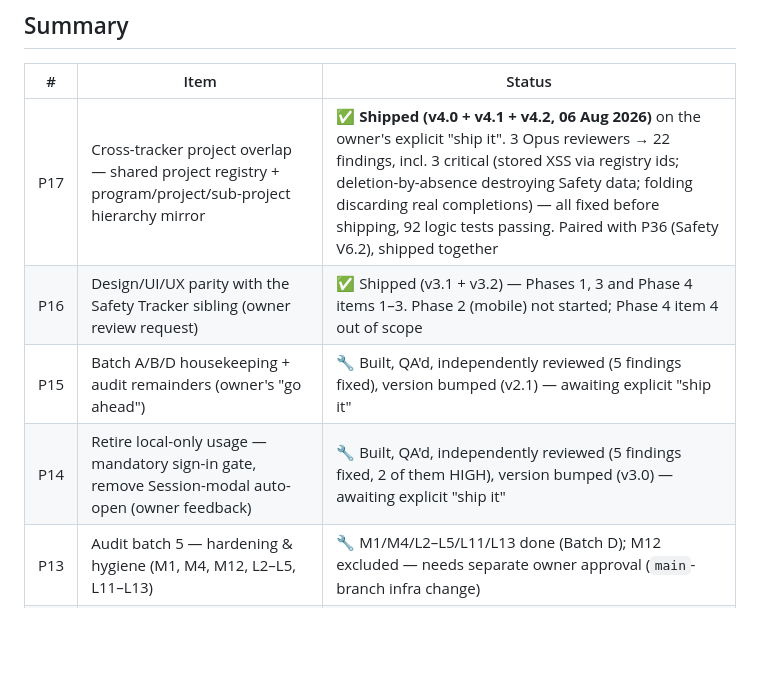
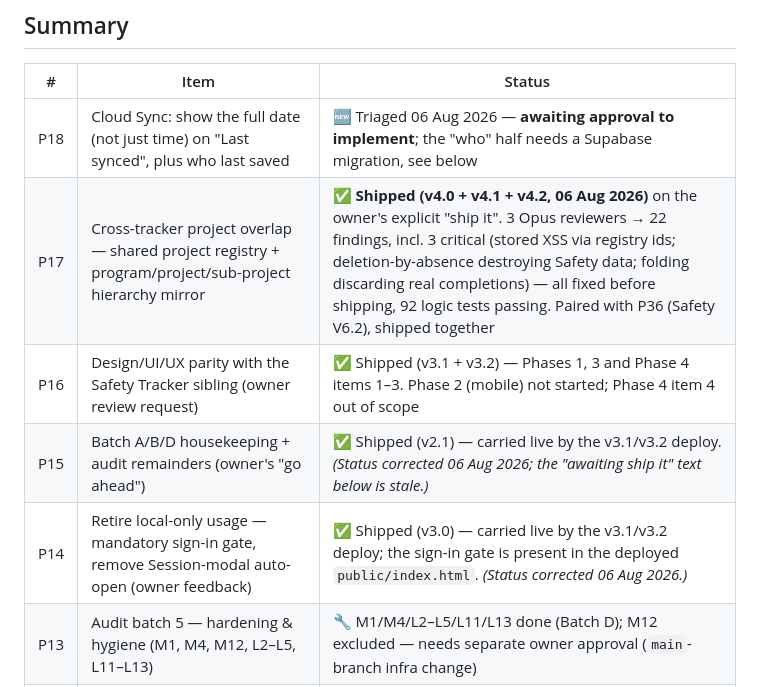
Before and after one commit to idean92/aimo-projects-tracker, a Markdown page: PENDING_CHANGES.md, the part around one of its changes. Drawn GitHub-style; blank space fills up the shorter version.

```diff
--- a/PENDING_CHANGES.md
+++ b/PENDING_CHANGES.md
@@ -6,10 +6,11 @@ process in `CLAUDE.md`. Newest items at the top of each section.
 ## Summary
 | # | Item | Status |
 |---|------|--------|
+| P18 | Cloud Sync: show the full date (not just time) on "Last synced", plus who last saved | 🆕 Triaged 06 Aug 2026 — **awaiting approval to implement**; the "who" half needs a Supabase migration, see below |
 | P17 | Cross-tracker project overlap — shared project registry + program/project/sub-project hierarchy mirror | ✅ **Shipped (v4.0 + v4.1 + v4.2, 06 Aug 2026)** on the owner's explicit "ship it". 3 Opus reviewers → 22 findings, incl. 3 critical (stored XSS via registry ids; deletion-by-absence destroying Safety data; folding discarding real completions) — all fixed before shipping, 92 logic tests passing. Paired with P36 (Safety V6.2), shipped together |
 | P16 | Design/UI/UX parity with the Safety Tracker sibling (owner review request) | ✅ Shipped (v3.1 + v3.2) — Phases 1, 3 and Phase 4 items 1–3. Phase 2 (mobile) not started; Phase 4 item 4 out of scope |
-| P15 | Batch A/B/D housekeeping + audit remainders (owner's "go ahead") | 🔧 Built, QA'd, independently reviewed (5 findings fixed), version bumped (v2.1) — awaiting explicit "ship it" |
-| P14 | Retire local-only usage — mandatory sign-in gate, remove Session-modal auto-open (owner feedback) | 🔧 Built, QA'd, independently reviewed (5 findings fixed, 2 of them HIGH), version bumped (v3.0) — awaiting explicit "ship it" |
+| P15 | Batch A/B/D housekeeping + audit remainders (owner's "go ahead") | ✅ Shipped (v2.1) — carried live by the v3.1/v3.2 deploy. *(Status corrected 06 Aug 2026; the "awaiting ship it" text below is stale.)* |
+| P14 | Retire local-only usage — mandatory sign-in gate, remove Session-modal auto-open (owner feedback) | ✅ Shipped (v3.0) — carried live by the v3.1/v3.2 deploy; the sign-in gate is present in the deployed `public/index.html`. *(Status corrected 06 Aug 2026.)* |
 | P13 | Audit batch 5 — hardening & hygiene (M1, M4, M12, L2–L5, L11–L13) | 🔧 M1/M4/L2–L5/L11/L13 done (Batch D); M12 excluded — needs separate owner approval (`main`-branch infra change) |
 | P12 | Audit batch 4 — schema + governance (H3, M8, M9) | ✅ Done (H3 shipped in v2.0; M8/M9 done in Batch D) |
 | P11 | Audit batch 3 — KPI correctness (H4, M5, M6, M7, L6, L7, L9, L10) | ✅ Done (H4 shipped in v2.0; M5–M10/L6/L7/L9/L10 done in Batch D) |
```
Also changed, not shown: other parts of PENDING_CHANGES.md (+49 -0 lines), CHANGELOG.md (+4 -1 lines), CLAUDE.md (+9 -6 lines).
